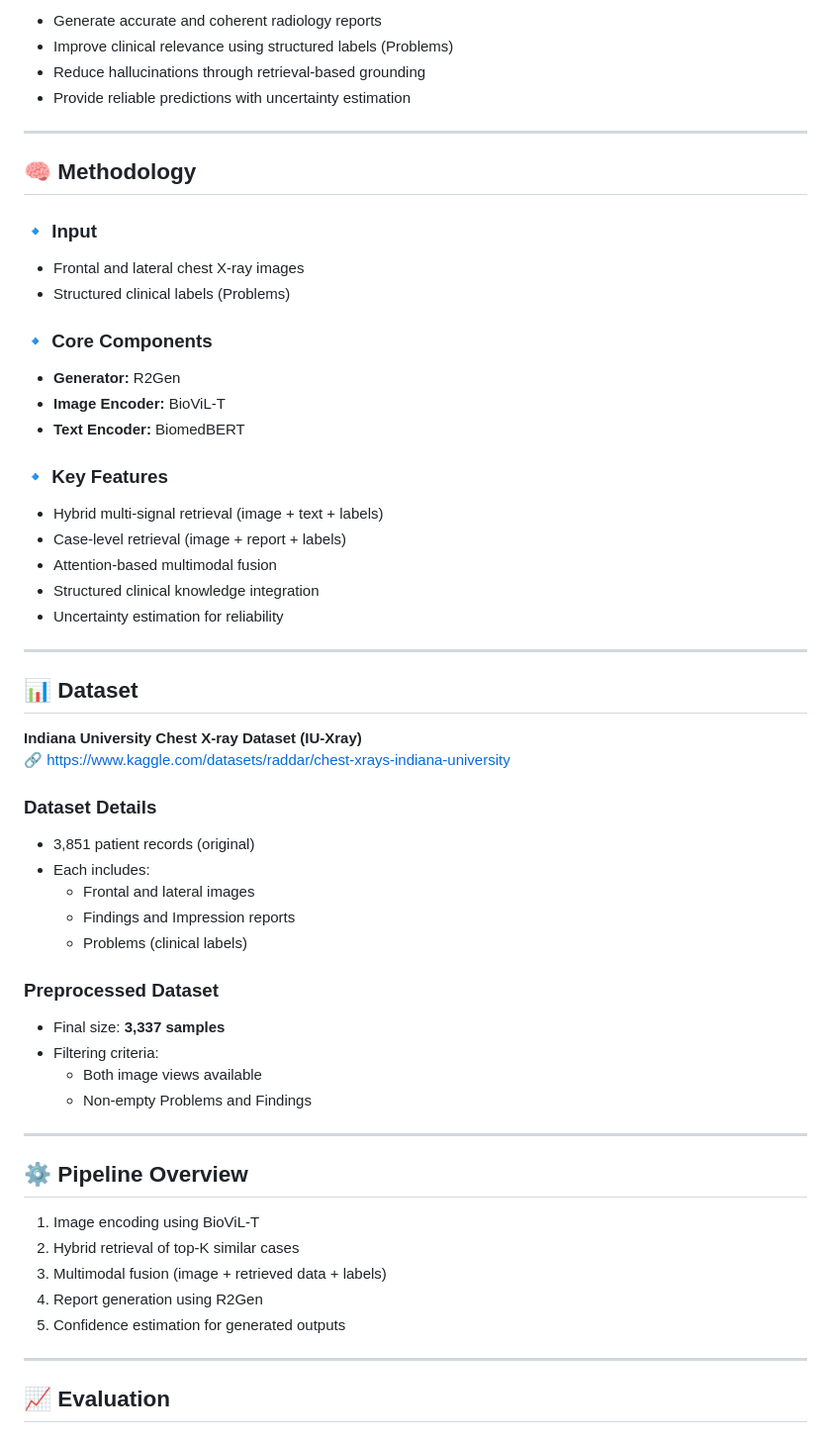
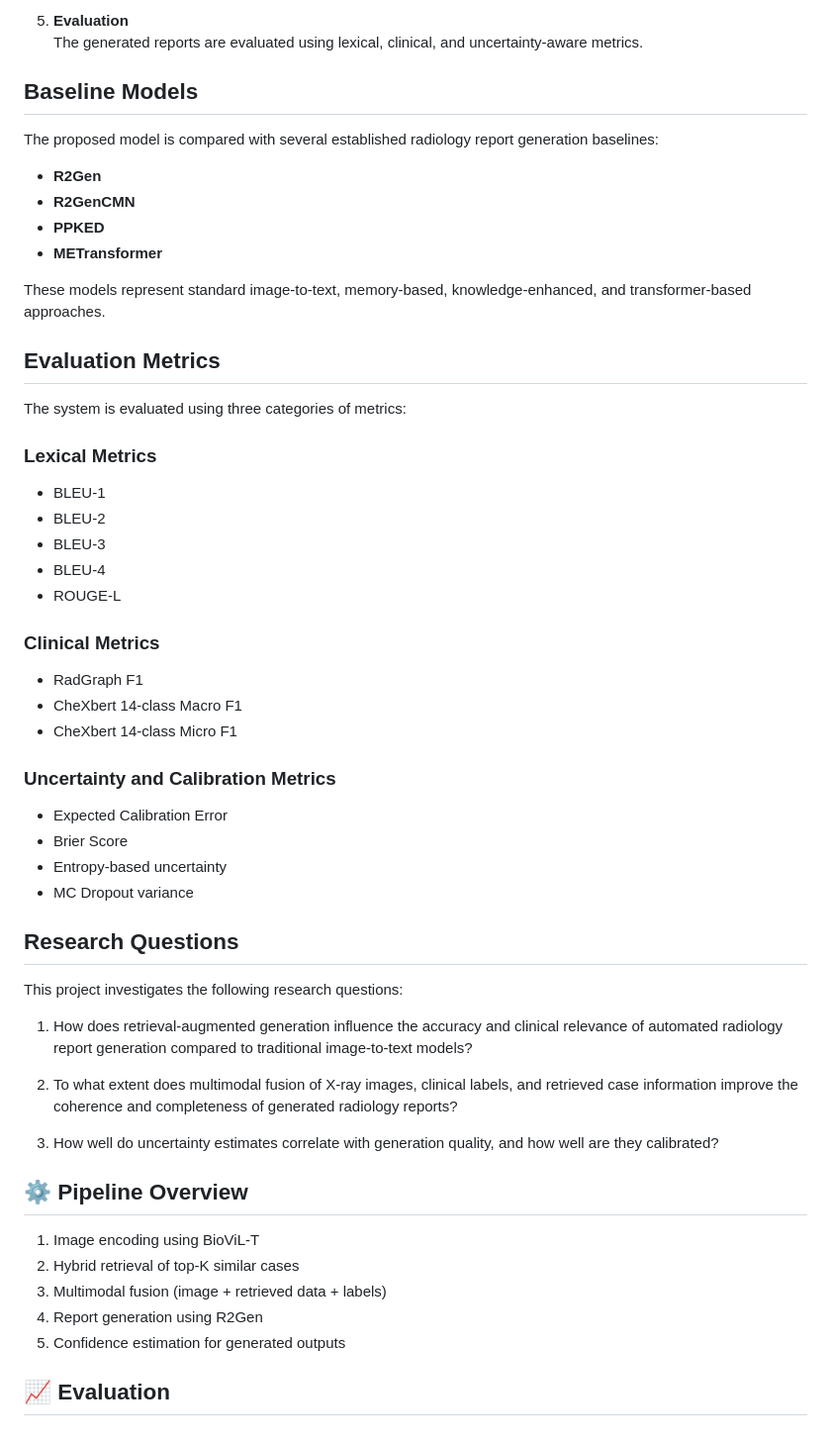
Before and after one commit to Vibolrottanaseng/NLU-Project-Wave2Vec, a Markdown page: README.md, the part around one of its changes. Shown at 99% size. Rendered like a GitHub page.

```diff
--- a/README.md
+++ b/README.md
@@ -73,50 +52,52 @@ To address this, our approach introduces a **Hybrid RAG framework** that:
 
-- Generate accurate and coherent radiology reports
-- Improve clinical relevance using structured labels (Problems)
-- Reduce hallucinations through retrieval-based grounding
-- Provide reliable predictions with uncertainty estimation
+5. **Evaluation**
+   The generated reports are evaluated using lexical, clinical, and uncertainty-aware metrics.
 
----
+## Baseline Models
 
-## 🧠 Methodology
+The proposed model is compared with several established radiology report generation baselines:
 
-### 🔹 Input
-- Frontal and lateral chest X-ray images
-- Structured clinical labels (Problems)
+- **R2Gen**
+- **R2GenCMN**
+- **PPKED**
+- **METransformer**
 
-### 🔹 Core Components
-- **Generator:** R2Gen
-- **Image Encoder:** BioViL-T
-- **Text Encoder:** BiomedBERT
+These models represent standard image-to-text, memory-based, knowledge-enhanced, and transformer-based approaches.
 
-### 🔹 Key Features
-- Hybrid multi-signal retrieval (image + text + labels)
-- Case-level retrieval (image + report + labels)
-- Attention-based multimodal fusion
-- Structured clinical knowledge integration
-- Uncertainty estimation for reliability
+## Evaluation Metrics
 
----
+The system is evaluated using three categories of metrics:
 
-## 📊 Dataset
+### Lexical Metrics
 
-**Indiana University Chest X-ray Dataset (IU-Xray)**
-🔗 https://www.kaggle.com/datasets/raddar/chest-xrays-indiana-university
+- BLEU-1
+- BLEU-2
+- BLEU-3
+- BLEU-4
+- ROUGE-L
 
-### Dataset Details
-- 3,851 patient records (original)
-- Each includes:
-  - Frontal and lateral images
-  - Findings and Impression reports
-  - Problems (clinical labels)
+### Clinical Metrics
 
-### Preprocessed Dataset
-- Final size: **3,337 samples**
-- Filtering criteria:
-  - Both image views available
-  - Non-empty Problems and Findings
+- RadGraph F1
+- CheXbert 14-class Macro F1
+- CheXbert 14-class Micro F1
 
----
+### Uncertainty and Calibration Metrics
+
+- Expected Calibration Error
+- Brier Score
+- Entropy-based uncertainty
+- MC Dropout variance
+
+## Research Questions
+
+This project investigates the following research questions:
+
+1. How does retrieval-augmented generation influence the accuracy and clinical relevance of automated radiology report generation compared to traditional image-to-text models?
+
+2. To what extent does multimodal fusion of X-ray images, clinical labels, and retrieved case information improve the coherence and completeness of generated radiology reports?
+
+3. How well do uncertainty estimates correlate with generation quality, and how well are they calibrated?
 
 ## ⚙️ Pipeline Overview
 
@@ -126,7 +107,7 @@ To address this, our approach introduces a **Hybrid RAG framework** that:
 4. Report generation using R2Gen
 5. Confidence estimation for generated outputs
 
----
+
 
 ## 📈 Evaluation
 
```
Also changed, not shown: other parts of README.md (+66 -57 lines).
